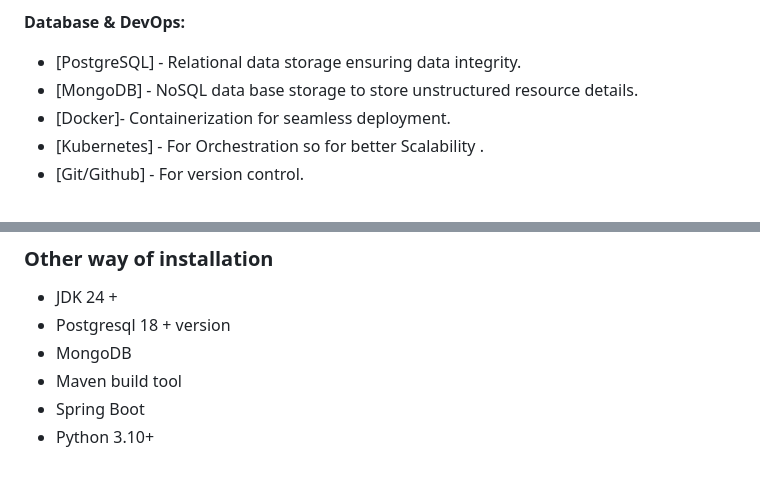
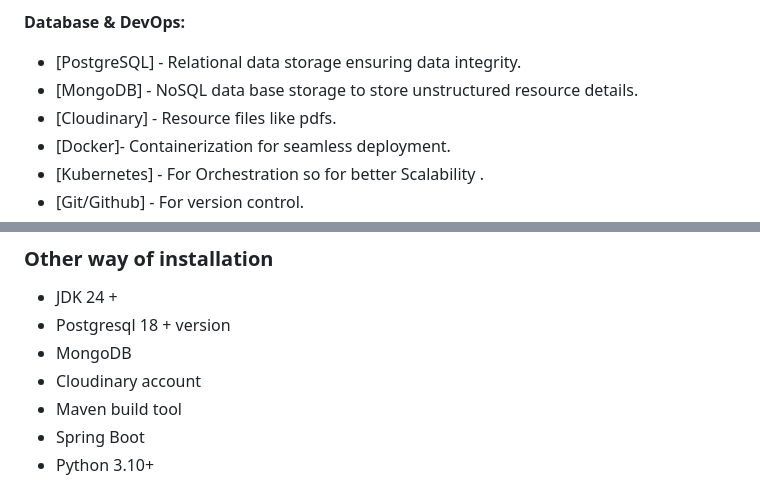
Before and after one commit to zicots7/CollegeEventAndResourceManagementSystem, a Markdown page: README.md, 2 parts joined by grey strips. Drawn GitHub-style.

```diff
--- a/README.md
+++ b/README.md
@@ -35,6 +35,7 @@
 **Database & DevOps:**
 - [PostgreSQL] - Relational data storage ensuring data integrity.
 - [MongoDB] - NoSQL data base storage to store unstructured resource details.
+- [Cloudinary] - Resource files like pdfs.
 - [Docker]- Containerization for seamless deployment.
 - [Kubernetes] - For Orchestration so for better Scalability .
 - [Git/Github] - For version control.
@@ -75,6 +76,7 @@ Follow these steps to get the project running locally on your machine.
 - JDK 24 +
 - Postgresql 18 + version
 - MongoDB
+- Cloudinary account
 - Maven build tool
 - Spring Boot
 - Python 3.10+
```
